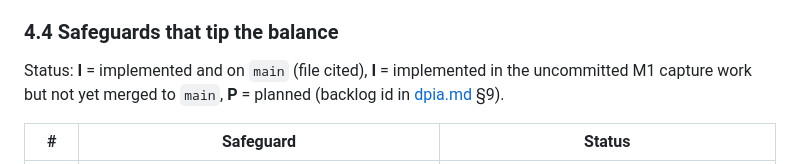
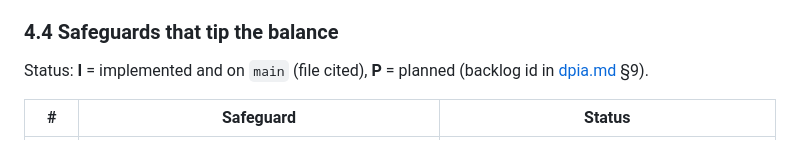
Before and after one commit to suchipizza/pigtail, a Markdown page: docs/compliance/lia.md, the part around the change. Rendered like a GitHub page.

Commit message:
docs(compliance): remove stale status-legend entry [M3-T2]
Co-Authored-By: Claude Opus 5.5 <noreply@anthropic.com>

```diff
--- a/docs/compliance/lia.md
+++ b/docs/compliance/lia.md
@@ -125,7 +125,7 @@ Conclusion: aggregate research and project-level forensics sit within reasonable
 - **Scale:** A1 covers every public GitHub event, so millions of people. A2–A4 cover people who mention roughly 300 Tier 2 repos (G2).
 
 ### 4.4 Safeguards that tip the balance
-Status: **I** = implemented and on `main` (file cited), **I** = implemented in the uncommitted M1 capture work but not yet merged to `main`, **P** = planned (backlog id in [dpia.md](dpia.md) §9).
+Status: **I** = implemented and on `main` (file cited), **P** = planned (backlog id in [dpia.md](dpia.md) §9).
 
 | # | Safeguard | Status |
 |---|---|---|
```
Also changed, not shown: docs/compliance/dpia.md (+1 -1 lines), docs/compliance/retention-policy.md (+1 -1 lines).
